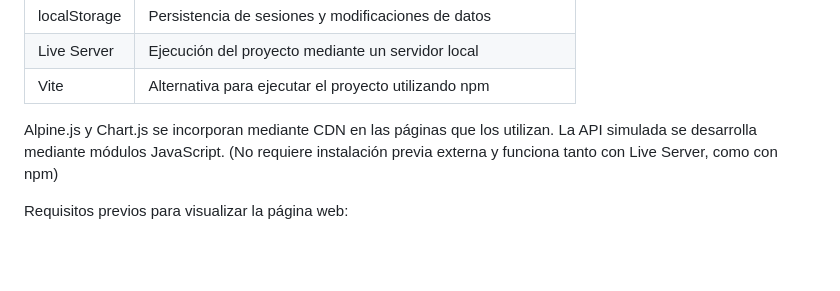
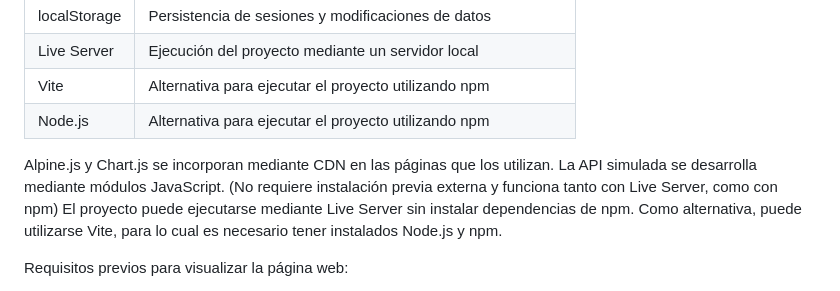
Before and after one commit to franciscaquinones/Proyecto_Invernadero, a Markdown page: README.md, the part around the change. Drawn GitHub-style; blank space fills up the shorter version.

Commit message:
mejora a readme final

```diff
--- a/README.md
+++ b/README.md
@@ -24,9 +24,11 @@ Tecnologías Utilizadas:
 | localStorage | Persistencia de sesiones y modificaciones de datos |
 | Live Server | Ejecución del proyecto mediante un servidor local |
 | Vite | Alternativa para ejecutar el proyecto utilizando npm |
+| Node.js | Alternativa para ejecutar el proyecto utilizando npm |
 
 Alpine.js y Chart.js se incorporan mediante CDN en las páginas que los utilizan. La API simulada se desarrolla mediante módulos JavaScript.
 (No requiere instalación previa externa y funciona tanto con Live Server, como con npm)
+El proyecto puede ejecutarse mediante Live Server sin instalar dependencias de npm. Como alternativa, puede utilizarse Vite, para lo cual es necesario tener instalados Node.js y npm.
 
 Requisitos previos para visualizar la página web:
 
```
